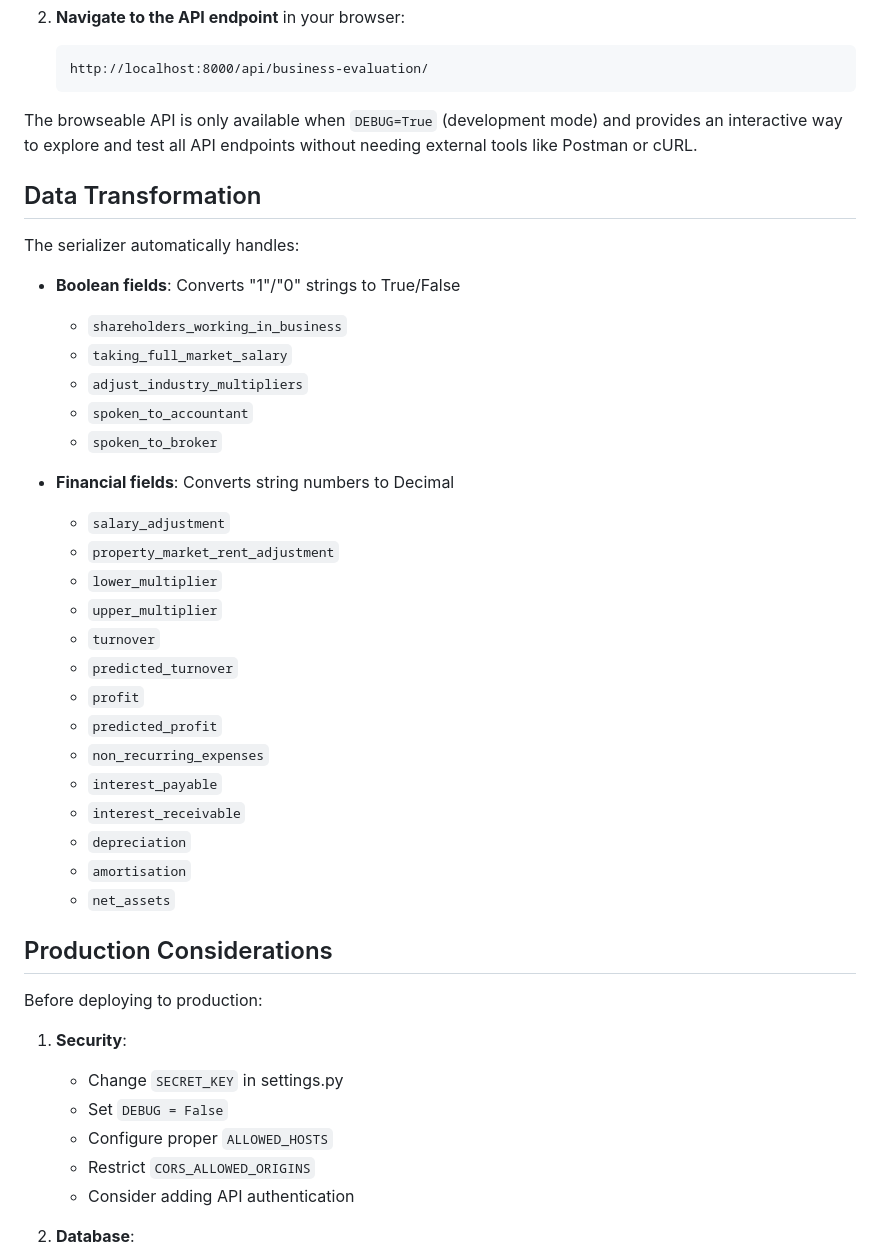
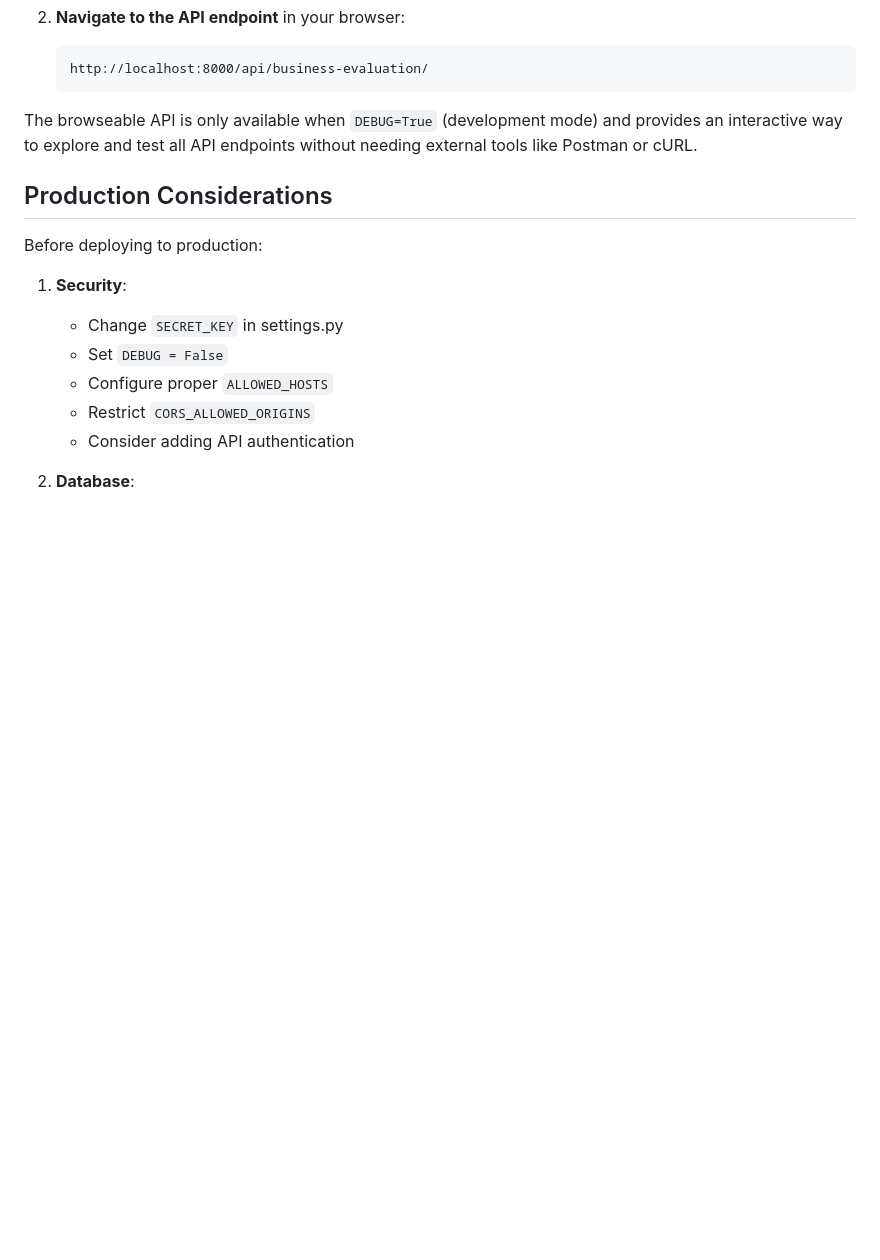
Before and after one commit to Ahmed-khalid9199/business-evaluator-server, a Markdown page: README.md, the part around one of its changes. GitHub-like rendering; blank space fills up the shorter version.

```diff
--- a/README.md
+++ b/README.md
@@ -95,33 +95,6 @@ Django REST Framework provides a browseable API interface that allows you to vie
 
 The browseable API is only available when `DEBUG=True` (development mode) and provides an interactive way to explore and test all API endpoints without needing external tools like Postman or cURL.
 
-## Data Transformation
-
-The serializer automatically handles:
-
-- **Boolean fields**: Converts "1"/"0" strings to True/False
-  - `shareholders_working_in_business`
-  - `taking_full_market_salary`
-  - `adjust_industry_multipliers`
-  - `spoken_to_accountant`
-  - `spoken_to_broker`
-
-- **Financial fields**: Converts string numbers to Decimal
-  - `salary_adjustment`
-  - `property_market_rent_adjustment`
-  - `lower_multiplier`
-  - `upper_multiplier`
-  - `turnover`
-  - `predicted_turnover`
-  - `profit`
-  - `predicted_profit`
-  - `non_recurring_expenses`
-  - `interest_payable`
-  - `interest_receivable`
-  - `depreciation`
-  - `amortisation`
-  - `net_assets`
-
 ## Production Considerations
 
 Before deploying to production:
```
Also changed, not shown: other parts of README.md (+26 -10 lines).
